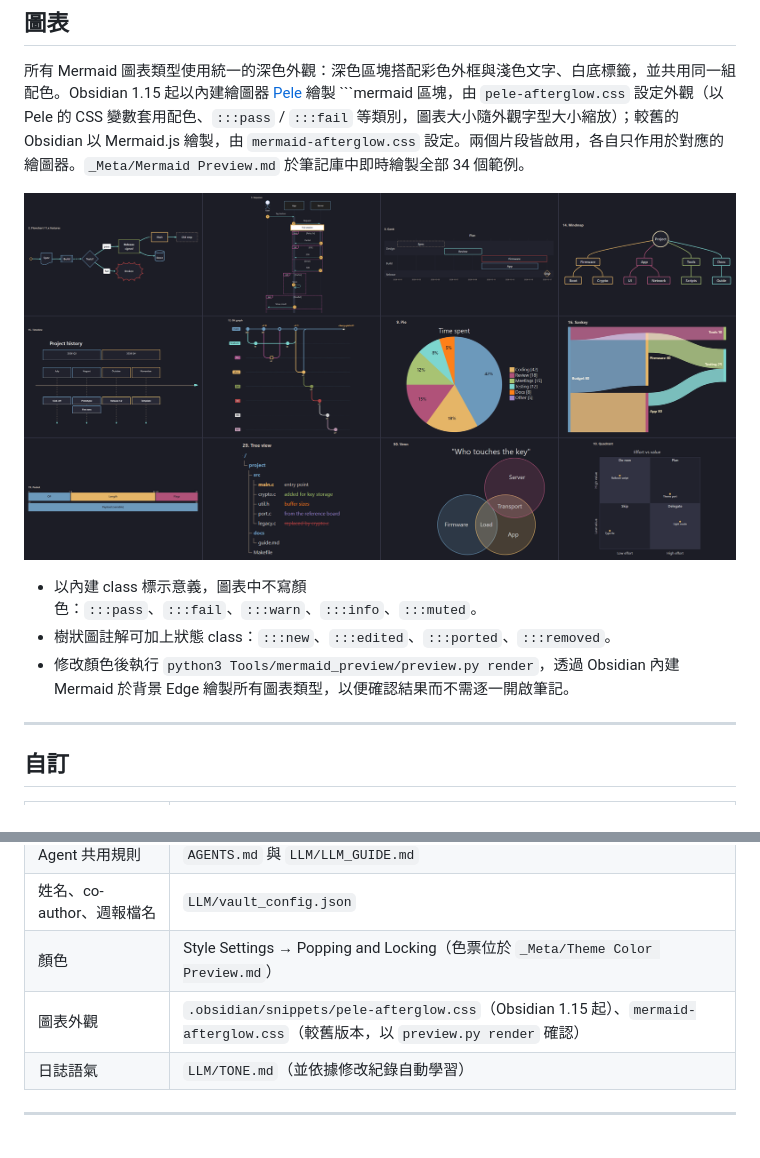
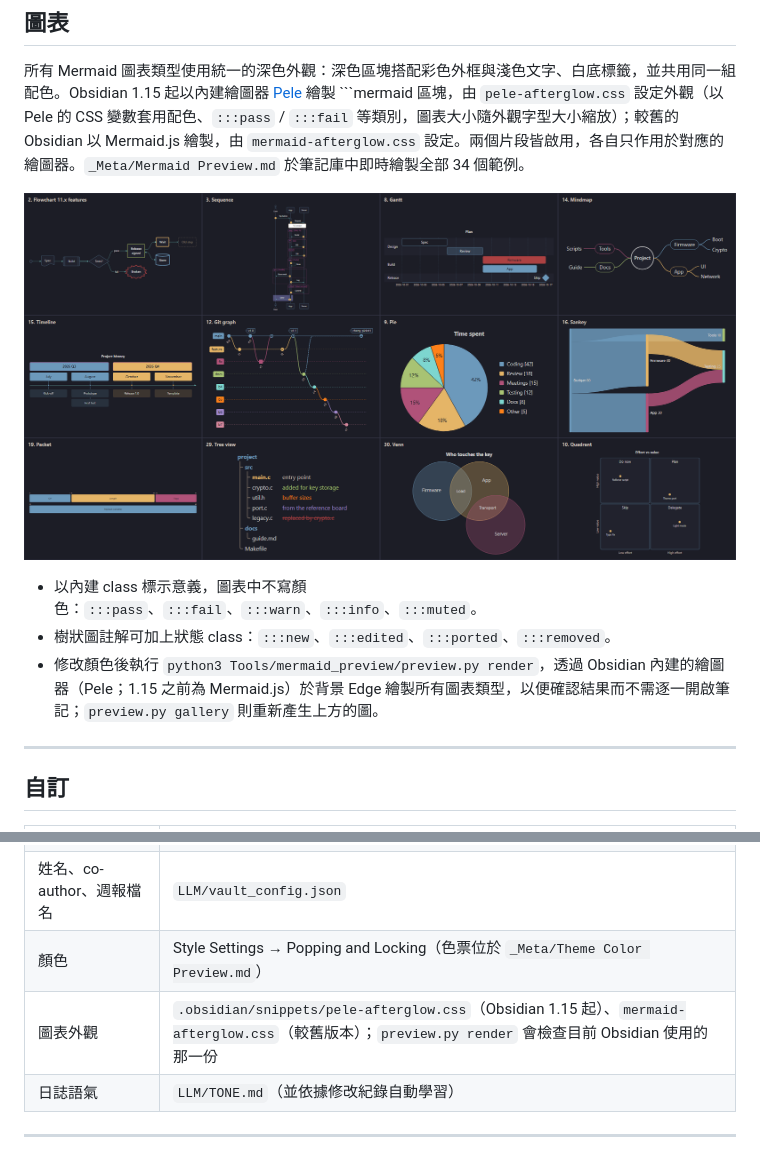
Before and after one commit to zelvet-velvet/agent-worklog-vault, a Markdown page: README.zh-TW.md, 2 parts joined by grey strips. Drawn GitHub-style; pictures changed too: docs/mermaid-gallery.png.

```diff
--- a/README.zh-TW.md
+++ b/README.zh-TW.md
@@ -185,7 +185,7 @@ flowchart LR
 
 - 以內建 class 標示意義，圖表中不寫顏色：`:::pass`、`:::fail`、`:::warn`、`:::info`、`:::muted`。
 - 樹狀圖註解可加上狀態 class：`:::new`、`:::edited`、`:::ported`、`:::removed`。
-- 修改顏色後執行 `python3 Tools/mermaid_preview/preview.py render`，透過 Obsidian 內建 Mermaid 於背景 Edge 繪製所有圖表類型，以便確認結果而不需逐一開啟筆記。
+- 修改顏色後執行 `python3 Tools/mermaid_preview/preview.py render`，透過 Obsidian 內建的繪圖器（Pele；1.15 之前為 Mermaid.js）於背景 Edge 繪製所有圖表類型，以便確認結果而不需逐一開啟筆記；`preview.py gallery` 則重新產生上方的圖。
 
 ---
 
@@ -197,7 +197,7 @@ flowchart LR
 | Agent 共用規則 | `AGENTS.md` 與 `LLM/LLM_GUIDE.md` |
 | 姓名、co-author、週報檔名 | `LLM/vault_config.json` |
 | 顏色 | Style Settings → Popping and Locking（色票位於 `_Meta/Theme Color Preview.md`） |
-| 圖表外觀 | `.obsidian/snippets/pele-afterglow.css`（Obsidian 1.15 起）、`mermaid-afterglow.css`（較舊版本，以 `preview.py render` 確認） |
+| 圖表外觀 | `.obsidian/snippets/pele-afterglow.css`（Obsidian 1.15 起）、`mermaid-afterglow.css`（較舊版本）；`preview.py render` 會檢查目前 Obsidian 使用的那一份 |
 | 日誌語氣 | `LLM/TONE.md`（並依據修改紀錄自動學習） |
 
 ---
```
Also changed, not shown: README.md (+2 -2 lines), Tools/mermaid_preview/mermaid_preview.md (+2 -1 lines), 2 other files.
